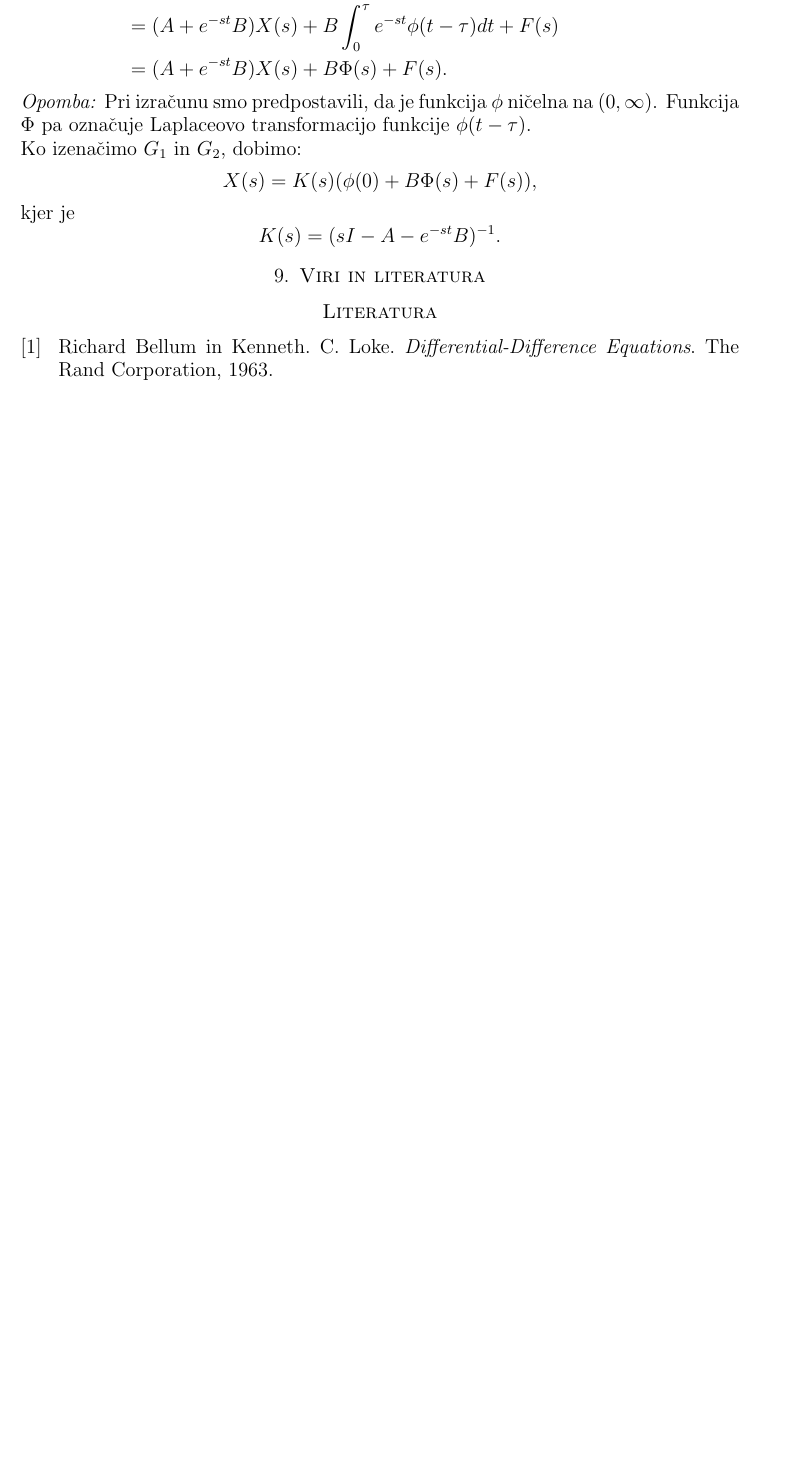
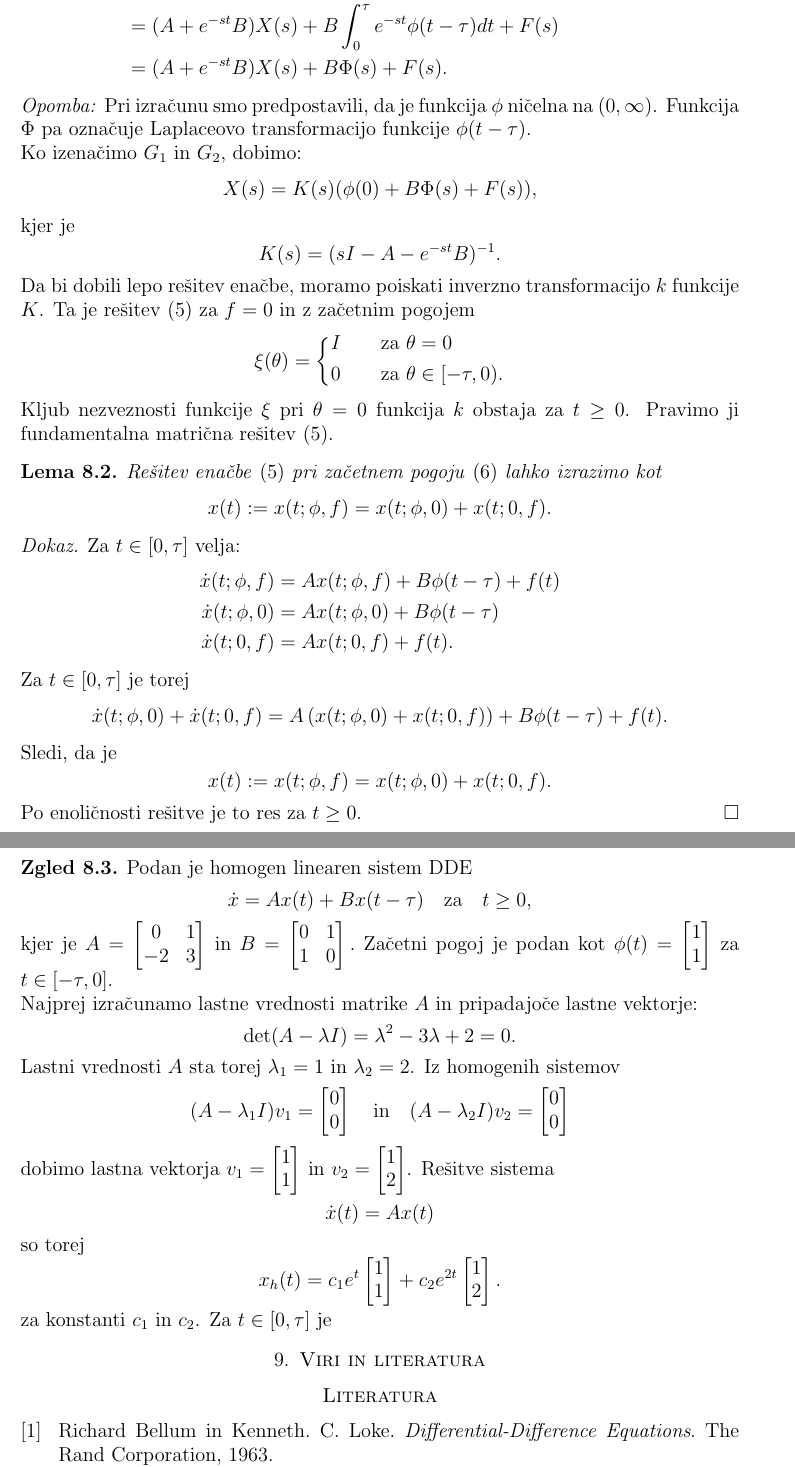
Before and after one commit to DavidRozman/Diploma, a LaTeX thesis (Diploma.tex): part of page 16 of 16 before the commit and two parts of pages 16 and 17 of 17 after it, the two joined at a grey line, cut so that both start at the same text, the shorter picture padded with empty space. Compiled offline with pdfLaTeX.

Commit message:
Update Diploma.tex

```diff
--- a/Diploma.tex
+++ b/Diploma.tex
@@ -700,7 +710,95 @@ označuje Laplaceovo transformacijo funkcije $\phi(t-\tau)$.
 \[X(s)=K(s)(\phi(0)+B\Phi(s)+F(s)),\]
 kjer je
 \[K(s)=(sI-A-e^{-st}B)^{-1}.\]
+Da bi dobili lepo rešitev enačbe, moramo poiskati inverzno transformacijo $k$ funkcije $K$. Ta je rešitev \eqref{eq5}
+ za $f=0$ in z začetnim pogojem
+\[
+        \xi(\theta) =
+        \begin{dcases}
+            I &\quad \text{za  } \theta=0 \\
+            0 &\quad \text{za  } \theta \in [-\tau,0). \\
+        \end{dcases}
+    \]
+Kljub nezveznosti funkcije $\xi$ pri $\theta=0$ funkcija $k$ obstaja za $t\geq0$. Pravimo ji fundamentalna matrična
+rešitev \eqref{eq5}.
 
+\begin{lema}
+    Rešitev enačbe \eqref{eq5} pri začetnem pogoju \eqref{eq6} lahko izrazimo kot
+    \[x(t):=x(t;\phi,f)=x(t;\phi,0)+x(t;0,f).\]
+\end{lema}
+
+\begin{proof}
+    Za $t\in [0,\tau]$ velja:
+    \begin{equation*}
+        \begin{split}
+            \dot{x}(t;\phi,f) &= Ax(t;\phi,f)+B\phi(t-\tau)+f(t) \\
+            \dot{x}(t;\phi,0)  &= Ax(t;\phi,0)+B\phi(t-\tau)\\
+            \dot{x}(t;0,f)  &= Ax(t;0,f)+f(t).
+        \end{split}
+    \end{equation*}
+Za $t\in[0,\tau]$ je torej
+\[\dot{x}(t;\phi,0)+\dot{x}(t;0,f)=A\left(x(t;\phi,0)+x(t;0,f)\right)+B\phi(t-\tau)+f(t).\]
+Sledi, da je
+\[x(t):=x(t;\phi,f)=x(t;\phi,0)+x(t;0,f).\]
+Po enoličnosti rešitve je to res za $t\geq0$.
+\end{proof}
+
+\begin{zgled}
+    Podan je homogen linearen sistem DDE
+    \[\dot{x}=Ax(t)+Bx(t-\tau)\quad \text{za}\quad t\geq0,\]
+    kjer je $A=
+    \begin{bmatrix}
+        0 & 1 \\
+        -2 & 3
+    \end{bmatrix}$
+    in $B=
+    \begin{bmatrix}
+        0 & 1 \\
+        1 & 0
+    \end{bmatrix}.$
+    Začetni pogoj je podan kot
+    $\phi(t)=\begin{bmatrix}
+        1 \\
+        1
+    \end{bmatrix}$
+    za $t\in[-\tau,0]$. \\
+    Najprej izračunamo lastne vrednosti matrike $A$ in pripadajoče lastne vektorje:
+    \[\text{det}(A-\lambda I)=\lambda^2-3\lambda+2=0.\]
+    Lastni vrednosti $A$ sta torej $\lambda_1=1$ in $\lambda_2=2$.
+    Iz homogenih sistemov
+    \[(A-\lambda_1 I)v_1=\begin{bmatrix}
+        0 \\
+        0
+    \end{bmatrix}
+    \quad \text{in} \quad
+    (A-\lambda_2 I)v_2=\begin{bmatrix}
+        0 \\
+        0
+    \end{bmatrix}\]
+    dobimo lastna vektorja $v_1=\begin{bmatrix}
+        1 \\
+        1
+    \end{bmatrix}$
+    in  $v_2=\begin{bmatrix}
+        1 \\
+        2
+    \end{bmatrix}$.
+    Rešitve sistema
+    \[\dot{x}(t)=Ax(t)\]
+    so torej
+    \[x_h(t)=c_1e^t\begin{bmatrix}
+        1 \\
+        1
+    \end{bmatrix}
+    +c_2e^{2t}\begin{bmatrix}
+        1 \\
+        2
+    \end{bmatrix}.\]
+    za konstanti $c_1$ in $c_2$.
+    Za $t\in[0,\tau]$ je
+
+
+\end{zgled}
 
 \section{Viri in literatura}
 
```
Also changed, not shown: Diploma.tex (14 more changed lines).
